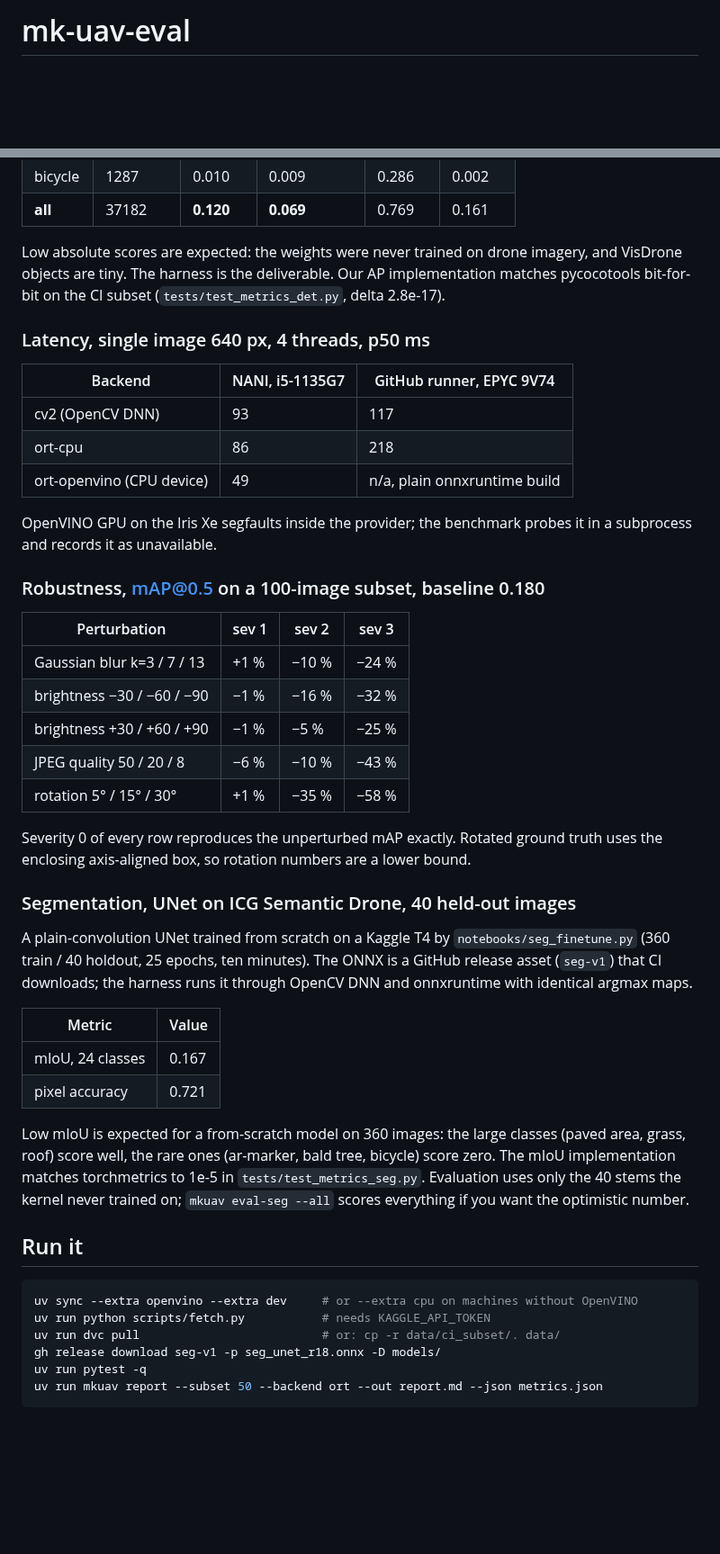
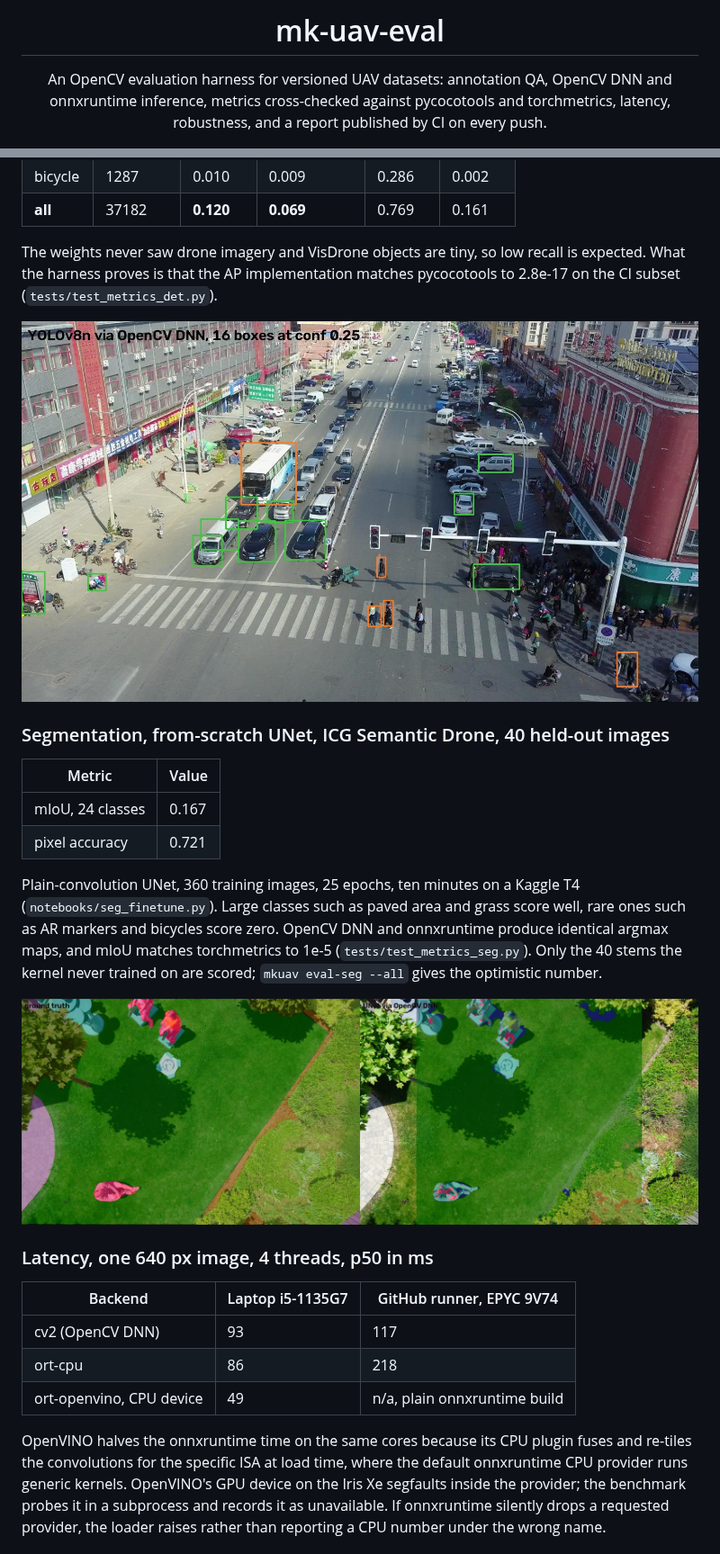
Before and after one commit to MaheshBhushan/mk-uav-eval, a Markdown page: README.md, 2 parts joined by grey strips. Shown at 90% size. Rendered like a GitHub page; pictures changed too: assets/detection.jpg (added), assets/segmentation.jpg (added); blank space fills up the shorter version.

Commit message:
docs: README rewrite with generated visuals, MIT license, models moved to release assets

````diff
--- a/README.md
+++ b/README.md
@@ -1,2 +1,3 @@
-# mk-uav-eval
+<h1 align="center">mk-uav-eval</h1>
+<p align="center">An OpenCV evaluation harness for versioned UAV datasets: annotation QA, OpenCV DNN and onnxruntime inference, metrics cross-checked against pycocotools and torchmetrics, latency, robustness, and a report published by CI on every push.</p>
 
@@ -74,60 +115,41 @@ motor, bus, truck). Tricycle classes have no COCO equivalent and are excluded.
 | bicycle | 1287 | 0.010 | 0.009 | 0.286 | 0.002 |
 | **all** | 37182 | **0.120** | **0.069** | 0.769 | 0.161 |
 
-Low absolute scores are expected: the weights were never trained on drone
-imagery, and VisDrone objects are tiny. The harness is the deliverable. Our AP
-implementation matches pycocotools bit-for-bit on the CI subset
-(`tests/test_metrics_det.py`, delta 2.8e-17).
+The weights never saw drone imagery and VisDrone objects are tiny, so low recall
+is expected. What the harness proves is that the AP implementation matches
+pycocotools to 2.8e-17 on the CI subset (`tests/test_metrics_det.py`).
 
-### Latency, single image 640 px, 4 threads, p50 ms
+![detections](assets/detection.jpg)
 
-| Backend | NANI, i5-1135G7 | GitHub runner, EPYC 9V74 |
-|---|---|---|
-| cv2 (OpenCV DNN) | 93 | 117 |
-| ort-cpu | 86 | 218 |
-| ort-openvino (CPU device) | 49 | n/a, plain onnxruntime build |
-
-OpenVINO GPU on the Iris Xe segfaults inside the provider; the benchmark probes
-it in a subprocess and records it as unavailable.
-
-### Robustness, mAP@0.5 on a 100-image subset, baseline 0.180
-
-| Perturbation | sev 1 | sev 2 | sev 3 |
-|---|---|---|---|
-| Gaussian blur k=3 / 7 / 13 | +1 % | −10 % | −24 % |
-| brightness −30 / −60 / −90 | −1 % | −16 % | −32 % |
-| brightness +30 / +60 / +90 | −1 % | −5 % | −25 % |
-| JPEG quality 50 / 20 / 8 | −6 % | −10 % | −43 % |
-| rotation 5° / 15° / 30° | +1 % | −35 % | −58 % |
-
-Severity 0 of every row reproduces the unperturbed mAP exactly. Rotated ground
-truth uses the enclosing axis-aligned box, so rotation numbers are a lower bound.
-
-### Segmentation, UNet on ICG Semantic Drone, 40 held-out images
-
-A plain-convolution UNet trained from scratch on a Kaggle T4 by
-`notebooks/seg_finetune.py` (360 train / 40 holdout, 25 epochs, ten minutes).
-The ONNX is a GitHub release asset (`seg-v1`) that CI downloads; the harness runs
-it through OpenCV DNN and onnxruntime with identical argmax maps.
+### Segmentation, from-scratch UNet, ICG Semantic Drone, 40 held-out images
 
 | Metric | Value |
 |---|---|
 | mIoU, 24 classes | 0.167 |
 | pixel accuracy | 0.721 |
 
-Low mIoU is expected for a from-scratch model on 360 images: the large classes
-(paved area, grass, roof) score well, the rare ones (ar-marker, bald tree,
-bicycle) score zero. The mIoU implementation matches torchmetrics to 1e-5 in
-`tests/test_metrics_seg.py`. Evaluation uses only the 40 stems the kernel never
-trained on; `mkuav eval-seg --all` scores everything if you want the
-optimistic number.
+Plain-convolution UNet, 360 training images, 25 epochs, ten minutes on a Kaggle
+T4 (`notebooks/seg_finetune.py`). Large classes such as paved area and grass
+score well, rare ones such as AR markers and bicycles score zero. OpenCV DNN and
+onnxruntime produce identical argmax maps, and mIoU matches torchmetrics to 1e-5
+(`tests/test_metrics_seg.py`). Only the 40 stems the kernel never trained on are
+scored; `mkuav eval-seg --all` gives the optimistic number.
 
-## Run it
+![ground truth versus prediction](assets/segmentation.jpg)
 
-```bash
-uv sync --extra openvino --extra dev     # or --extra cpu on machines without OpenVINO
-uv run python scripts/fetch.py           # needs KAGGLE_API_TOKEN
-uv run dvc pull                          # or: cp -r data/ci_subset/. data/
-gh release download seg-v1 -p seg_unet_r18.onnx -D models/
-uv run pytest -q
-uv run mkuav report --subset 50 --backend ort --out report.md --json metrics.json
+### Latency, one 640 px image, 4 threads, p50 in ms
+
+| Backend | Laptop i5-1135G7 | GitHub runner, EPYC 9V74 |
+|---|---|---|
+| cv2 (OpenCV DNN) | 93 | 117 |
+| ort-cpu | 86 | 218 |
+| ort-openvino, CPU device | 49 | n/a, plain onnxruntime build |
+
+OpenVINO halves the onnxruntime time on the same cores because its CPU plugin
+fuses and re-tiles the convolutions for the specific ISA at load time, where the
+default onnxruntime CPU provider runs generic kernels. OpenVINO's GPU device on
+the Iris Xe segfaults inside the provider; the benchmark probes it in a
+subprocess and records it as unavailable. If onnxruntime silently drops a
+requested provider, the loader raises rather than reporting a CPU number under
+the wrong name.
+
````
Also changed, not shown: other parts of README.md (+115 -50 lines), assets/hero.jpg (added), assets/robustness.png (added), 5 other files.
